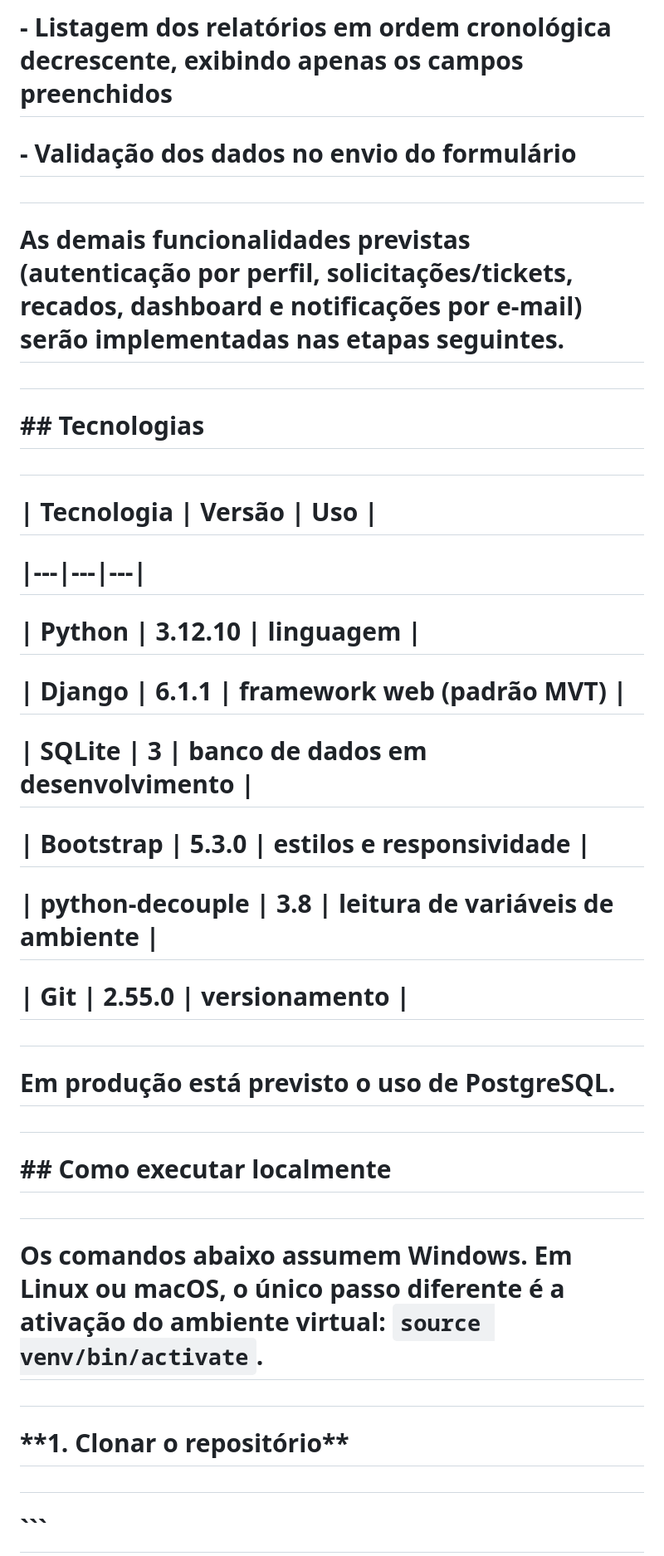
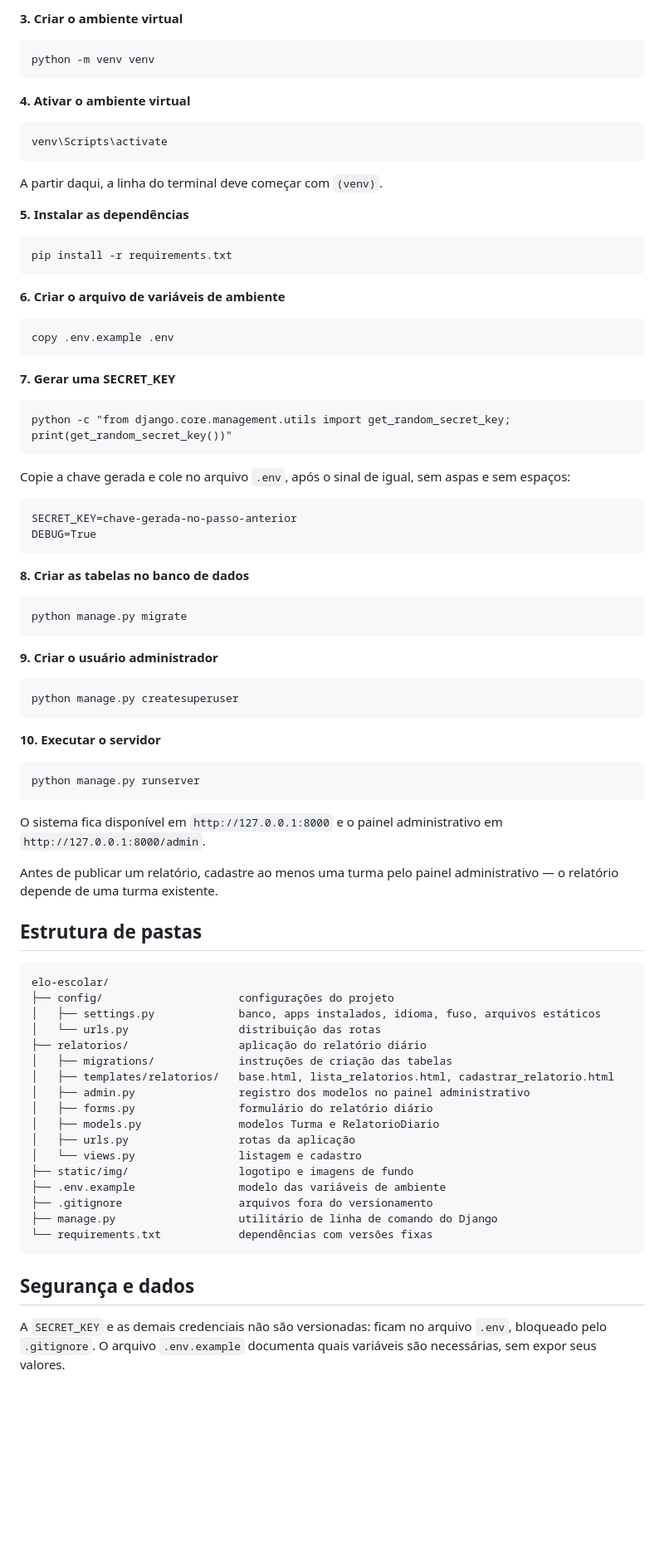
Before and after one commit to lucasaccardo/elo-escolar-project, a Markdown page: README.md, the part around the change printed below. Shown: that part at 83% size. Rendered like a GitHub page; blank space fills up the shorter version.

Commit message:
Reescreveno o README com documentacao tecnica do projeto

````diff
--- a/README.md
+++ b/README.md
@@ -38,51 +53,88 @@
 
-# \- Listagem dos relatórios em ordem cronológica decrescente, exibindo apenas os campos preenchidos
+**3. Criar o ambiente virtual**
 
-# \- Validação dos dados no envio do formulário
+```
+python -m venv venv
+```
 
-#
+**4. Ativar o ambiente virtual**
 
-# As demais funcionalidades previstas (autenticação por perfil, solicitações/tickets, recados, dashboard e notificações por e-mail) serão implementadas nas etapas seguintes.
+```
+venv\Scripts\activate
+```
 
-#
+A partir daqui, a linha do terminal deve começar com `(venv)`.
 
-# \## Tecnologias
+**5. Instalar as dependências**
 
-#
+```
+pip install -r requirements.txt
+```
 
-# | Tecnologia | Versão | Uso |
+**6. Criar o arquivo de variáveis de ambiente**
 
-# |---|---|---|
+```
+copy .env.example .env
+```
 
-# | Python | 3.12.10 | linguagem |
+**7. Gerar uma SECRET_KEY**
 
-# | Django | 6.1.1 | framework web (padrão MVT) |
+```
+python -c "from django.core.management.utils import get_random_secret_key; print(get_random_secret_key())"
+```
 
-# | SQLite | 3 | banco de dados em desenvolvimento |
+Copie a chave gerada e cole no arquivo `.env`, após o sinal de igual, sem aspas e sem espaços:
 
-# | Bootstrap | 5.3.0 | estilos e responsividade |
+```
+SECRET_KEY=chave-gerada-no-passo-anterior
+DEBUG=True
+```
 
-# | python-decouple | 3.8 | leitura de variáveis de ambiente |
+**8. Criar as tabelas no banco de dados**
 
-# | Git | 2.55.0 | versionamento |
+```
+python manage.py migrate
+```
 
-#
+**9. Criar o usuário administrador**
 
-# Em produção está previsto o uso de PostgreSQL.
+```
+python manage.py createsuperuser
+```
 
-#
+**10. Executar o servidor**
 
-# \## Como executar localmente
+```
+python manage.py runserver
+```
 
-#
+O sistema fica disponível em `http://127.0.0.1:8000` e o painel administrativo em `http://127.0.0.1:8000/admin`.
 
-# Os comandos abaixo assumem Windows. Em Linux ou macOS, o único passo diferente é a ativação do ambiente virtual: `source venv/bin/activate`.
+Antes de publicar um relatório, cadastre ao menos uma turma pelo painel administrativo — o relatório depende de uma turma existente.
 
-#
+## Estrutura de pastas
 
-# \*\*1. Clonar o repositório\*\*
+```
+elo-escolar/
+├── config/                     configurações do projeto
+│   ├── settings.py             banco, apps instalados, idioma, fuso, arquivos estáticos
+│   └── urls.py                 distribuição das rotas
+├── relatorios/                 aplicação do relatório diário
+│   ├── migrations/             instruções de criação das tabelas
+│   ├── templates/relatorios/   base.html, lista_relatorios.html, cadastrar_relatorio.html
+│   ├── admin.py                registro dos modelos no painel administrativo
+│   ├── forms.py                formulário do relatório diário
+│   ├── models.py               modelos Turma e RelatorioDiario
+│   ├── urls.py                 rotas da aplicação
+│   └── views.py                listagem e cadastro
+├── static/img/                 logotipo e imagens de fundo
+├── .env.example                modelo das variáveis de ambiente
+├── .gitignore                  arquivos fora do versionamento
+├── manage.py                   utilitário de linha de comando do Django
+└── requirements.txt            dependências com versões fixas
+```
 
-#
+## Segurança e dados
 
-# ```
+A `SECRET_KEY` e as demais credenciais não são versionadas: ficam no arquivo `.env`, bloqueado pelo `.gitignore`. O arquivo `.env.example` documenta quais variáveis são necessárias, sem expor seus valores.
 
````
Also changed, not shown: other parts of README.md (+42 -231 lines).
